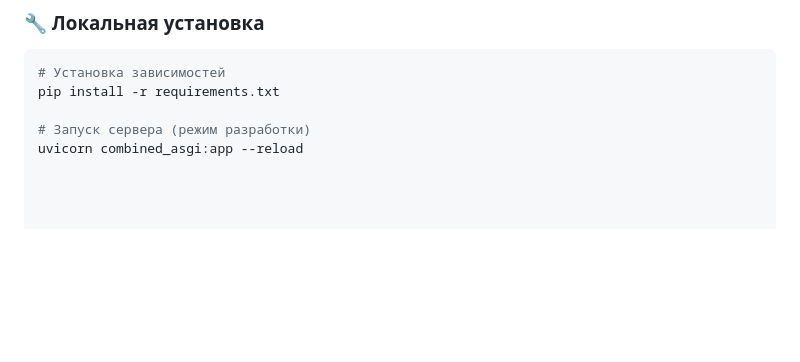
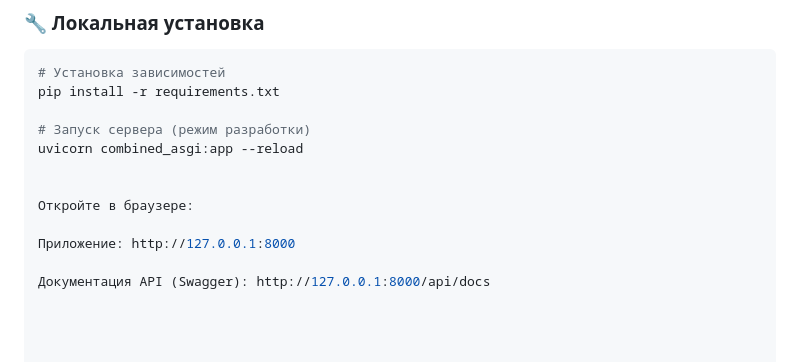
Before and after one commit to nice20235/Lesta_Test, a Markdown page: README.md, the part around the change. Rendered like a GitHub page; blank space fills up the shorter version.

```diff
--- a/README.md
+++ b/README.md
@@ -55,6 +55,13 @@ pip install -r requirements.txt
 
 # Запуск сервера (режим разработки)
 uvicorn combined_asgi:app --reload
+
+
+Откройте в браузере:
+
+Приложение: http://127.0.0.1:8000
+
+Документация API (Swagger): http://127.0.0.1:8000/api/docs
 
 
 
```
